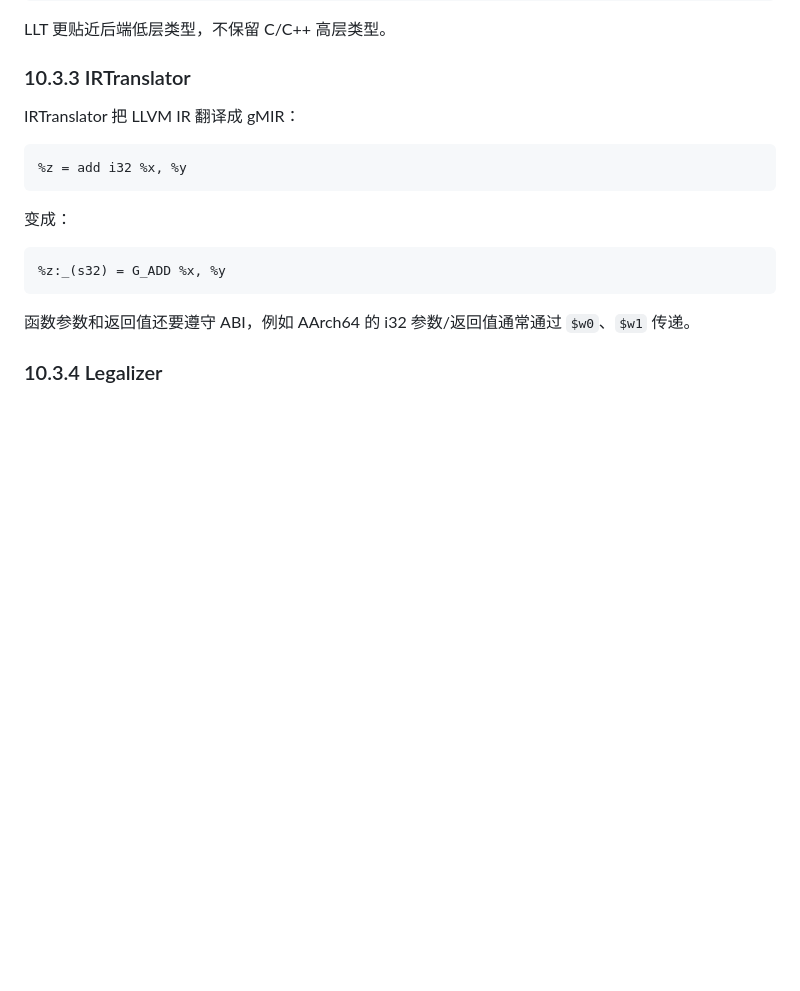
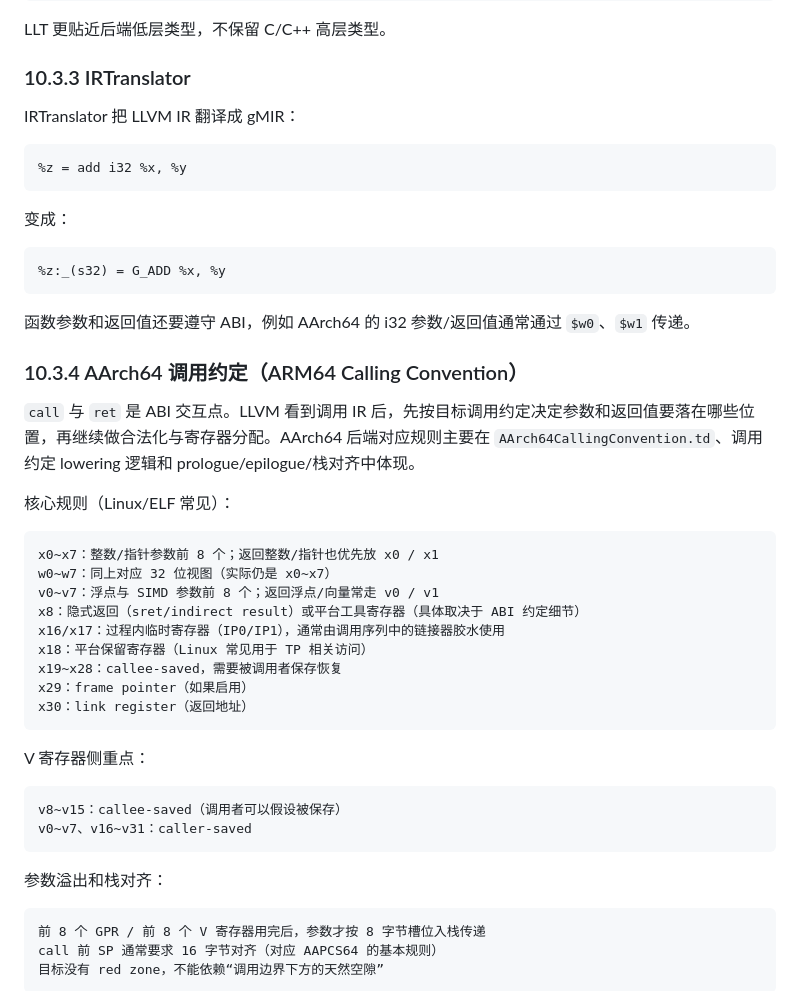
Before and after one commit to Fizgrad/fizgrad.github.io, a Markdown page: blog/llvm_review.md, the part around one of its changes. Drawn GitHub-style; blank space fills up the shorter version.

Commit message:
docs: add AArch64 calling convention notes to LLVM review

````diff
--- a/blog/llvm_review.md
+++ b/blog/llvm_review.md
@@ -2625,4 +2625,36 @@ IRTranslator 把 LLVM IR 翻译成 gMIR：
 
 函数参数和返回值还要遵守 ABI，例如 AArch64 的 i32 参数/返回值通常通过 `$w0`、`$w1` 传递。
 
-### 10.3.4 Legalizer
+### 10.3.4 AArch64 调用约定（ARM64 Calling Convention）
+
+`call` 与 `ret` 是 ABI 交互点。LLVM 看到调用 IR 后，先按目标调用约定决定参数和返回值要落在哪些位置，再继续做合法化与寄存器分配。AArch64 后端对应规则主要在 `AArch64CallingConvention.td`、调用约定 lowering 逻辑和 prologue/epilogue/栈对齐中体现。
+
+核心规则（Linux/ELF 常见）：
+
+```text
+x0~x7：整数/指针参数前 8 个；返回整数/指针也优先放 x0 / x1
+w0~w7：同上对应 32 位视图（实际仍是 x0~x7）
+v0~v7：浮点与 SIMD 参数前 8 个；返回浮点/向量常走 v0 / v1
+x8：隐式返回（sret/indirect result）或平台工具寄存器（具体取决于 ABI 约定细节）
+x16/x17：过程内临时寄存器（IP0/IP1），通常由调用序列中的链接器胶水使用
+x18：平台保留寄存器（Linux 常见用于 TP 相关访问）
+x19~x28：callee-saved，需要被调用者保存恢复
+x29：frame pointer（如果启用）
+x30：link register（返回地址）
+```
+
+V 寄存器侧重点：
+
+```text
+v8~v15：callee-saved（调用者可以假设被保存）
+v0~v7、v16~v31：caller-saved
+```
+
+参数溢出和栈对齐：
+
+```text
+前 8 个 GPR / 前 8 个 V 寄存器用完后，参数才按 8 字节槽位入栈传递
+call 前 SP 通常要求 16 字节对齐（对应 AAPCS64 的基本规则）
+目标没有 red zone，不能依赖“调用边界下方的天然空隙”
+```
+
````
Also changed, not shown: other parts of blog/llvm_review.md (+26 -3 lines).
